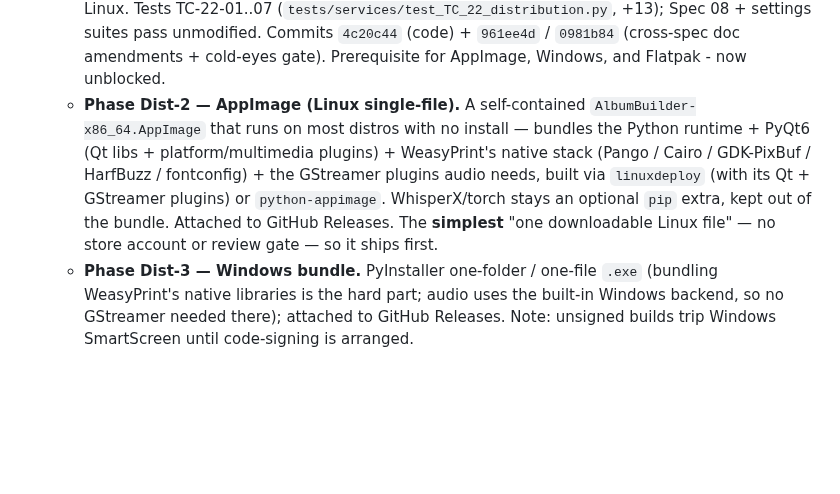
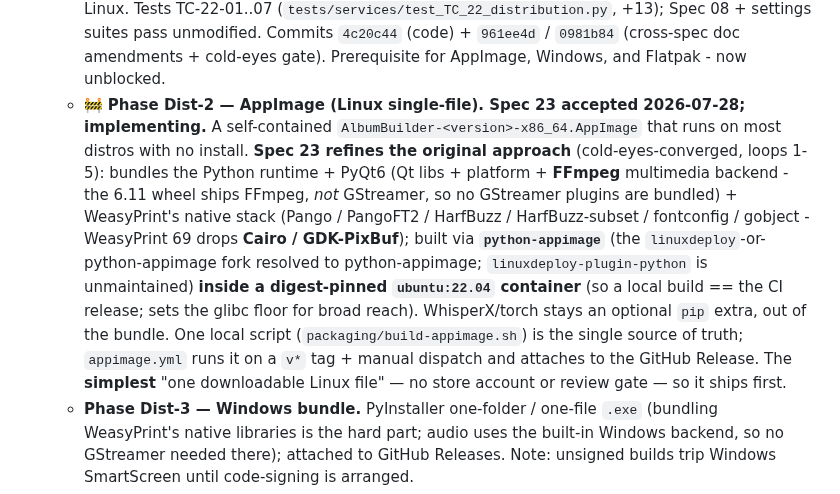
Before and after one commit to milnet01/album-builder, a Markdown page: ROADMAP.md, the part around the change. Drawn GitHub-style; blank space fills up the shorter version.

```diff
--- a/ROADMAP.md
+++ b/ROADMAP.md
@@ -1139,7 +1139,7 @@ Themed PyQt6 window scans `Tracks/`, displays the library list with full metadat
 
 - 🚧 **Distribution & cross-platform packaging (downloadable, runnable builds).** (User request 2026-07-25.) Turn Album Builder from a source-only, Linux-only checkout into downloadable "one file, install and run" builds on Linux and Windows, plus store/repo presence. **Supersedes the "Windows port (cross-platform packaging)" bullet above** (folded in). Spec-first (Spec 22 implemented 2026-07-28 - Phase Dist-1 shipped) + `/cold-eyes` like every phase. Locked decisions (2026-07-25, resequenced 2026-07-28): sequence **Groundwork -> AppImage -> Windows -> Flatpak/Flathub -> OBS**; the heavy WhisperX/torch dependency stays an optional `pip` extra and is kept **out** of the bundles (keeps downloads to a few hundred MB, not GB). Phases:
   - ✅ **Phase Dist-1 — Portability groundwork (code). SHIPPED 2026-07-28.** Windows-safe export per Spec 22: made the numbered-symlink step in `services/export.py` conditional on filesystem support (`_supports_symlinks` probe) and, where symlinks are unavailable, emit **`playlist.m3u8` only** (WinAmp-style remembered paths - no hardlink/copy/consent-dialog, superseding Spec 08's deferred copy fallback); drift checks (`is_export_fresh`, `album_store._symlink_count_matches`) expect zero symlinks there; resolved the config dir via **`platformdirs`** (keeps `settings.py` Qt-free; preserves the relative-`XDG_CONFIG_HOME` guard); swapped the `xdg-open` folder-open for `QDesktopServices.openUrl`. Zero behavior change on Linux. Tests TC-22-01..07 (`tests/services/test_TC_22_distribution.py`, +13); Spec 08 + settings suites pass unmodified. Commits `4c20c44` (code) + `961ee4d` / `0981b84` (cross-spec doc amendments + cold-eyes gate). Prerequisite for AppImage, Windows, and Flatpak - now unblocked.
-  - **Phase Dist-2 — AppImage (Linux single-file).** A self-contained `AlbumBuilder-x86_64.AppImage` that runs on most distros with no install — bundles the Python runtime + PyQt6 (Qt libs + platform/multimedia plugins) + WeasyPrint's native stack (Pango / Cairo / GDK-PixBuf / HarfBuzz / fontconfig) + the GStreamer plugins audio needs, built via `linuxdeploy` (with its Qt + GStreamer plugins) or `python-appimage`. WhisperX/torch stays an optional `pip` extra, kept out of the bundle. Attached to GitHub Releases. The **simplest** "one downloadable Linux file" — no store account or review gate — so it ships first.
+  - 🚧 **Phase Dist-2 — AppImage (Linux single-file). Spec 23 accepted 2026-07-28; implementing.** A self-contained `AlbumBuilder-<version>-x86_64.AppImage` that runs on most distros with no install. **Spec 23 refines the original approach** (cold-eyes-converged, loops 1-5): bundles the Python runtime + PyQt6 (Qt libs + platform + **FFmpeg** multimedia backend - the 6.11 wheel ships FFmpeg, *not* GStreamer, so no GStreamer plugins are bundled) + WeasyPrint's native stack (Pango / PangoFT2 / HarfBuzz / HarfBuzz-subset / fontconfig / gobject - WeasyPrint 69 drops **Cairo / GDK-PixBuf**); built via **`python-appimage`** (the `linuxdeploy`-or-python-appimage fork resolved to python-appimage; `linuxdeploy-plugin-python` is unmaintained) **inside a digest-pinned `ubuntu:22.04` container** (so a local build == the CI release; sets the glibc floor for broad reach). WhisperX/torch stays an optional `pip` extra, out of the bundle. One local script (`packaging/build-appimage.sh`) is the single source of truth; `appimage.yml` runs it on a `v*` tag + manual dispatch and attaches to the GitHub Release. The **simplest** "one downloadable Linux file" — no store account or review gate — so it ships first.
   - **Phase Dist-3 — Windows bundle.** PyInstaller one-folder / one-file `.exe` (bundling WeasyPrint's native libraries is the hard part; audio uses the built-in Windows backend, so no GStreamer needed there); attached to GitHub Releases. Note: unsigned builds trip Windows SmartScreen until code-signing is arranged.
   - **Phase Dist-4 — Flatpak + Flathub.** Flatpak manifest bundling PyQt6 + WeasyPrint's Pango/Cairo/GDK-PixBuf runtime + GStreamer; an **AppStream metainfo** file (`packaging/` ships only a `.desktop` template today) + screenshots for the store; a single-file `.flatpak` bundle attached to GitHub Releases; and the Flathub submission PR. The **app-store** route for Linux (sandboxed, auto-updating via Flathub) — complements the AppImage single file with a discoverable, managed store listing.
   - **Phase Dist-5 — openSUSE Build Service (OBS).** Native RPM + DEB packages across distros via OBS for package-manager installs (zypper / apt) — distinct from the single-file AppImage/Flatpak. Integrate with the OBS project a companion session ("finbreak") already set up for the user rather than starting from scratch.
```
Also changed, not shown: docs/specs/23-appimage.md (+3 -1 lines).
